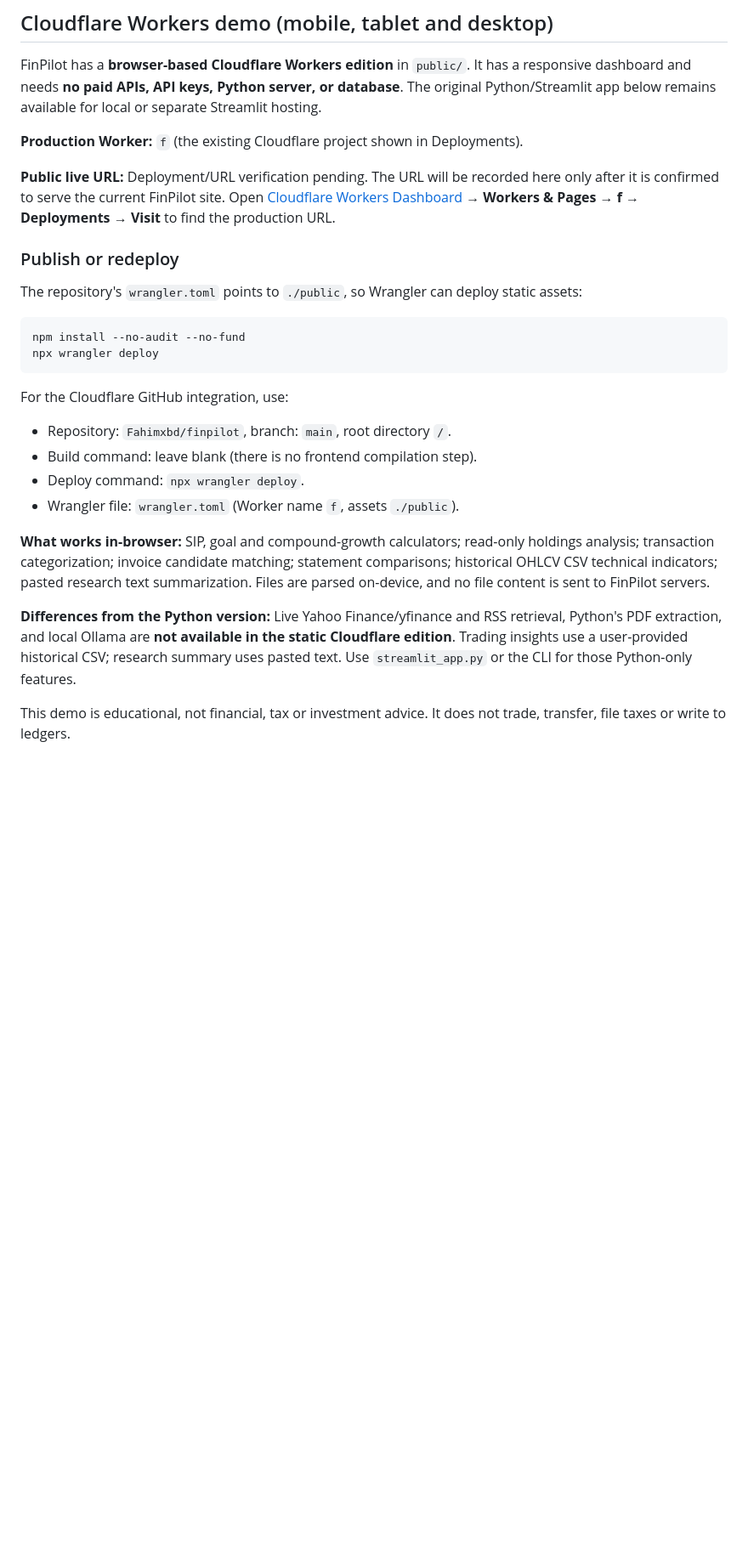
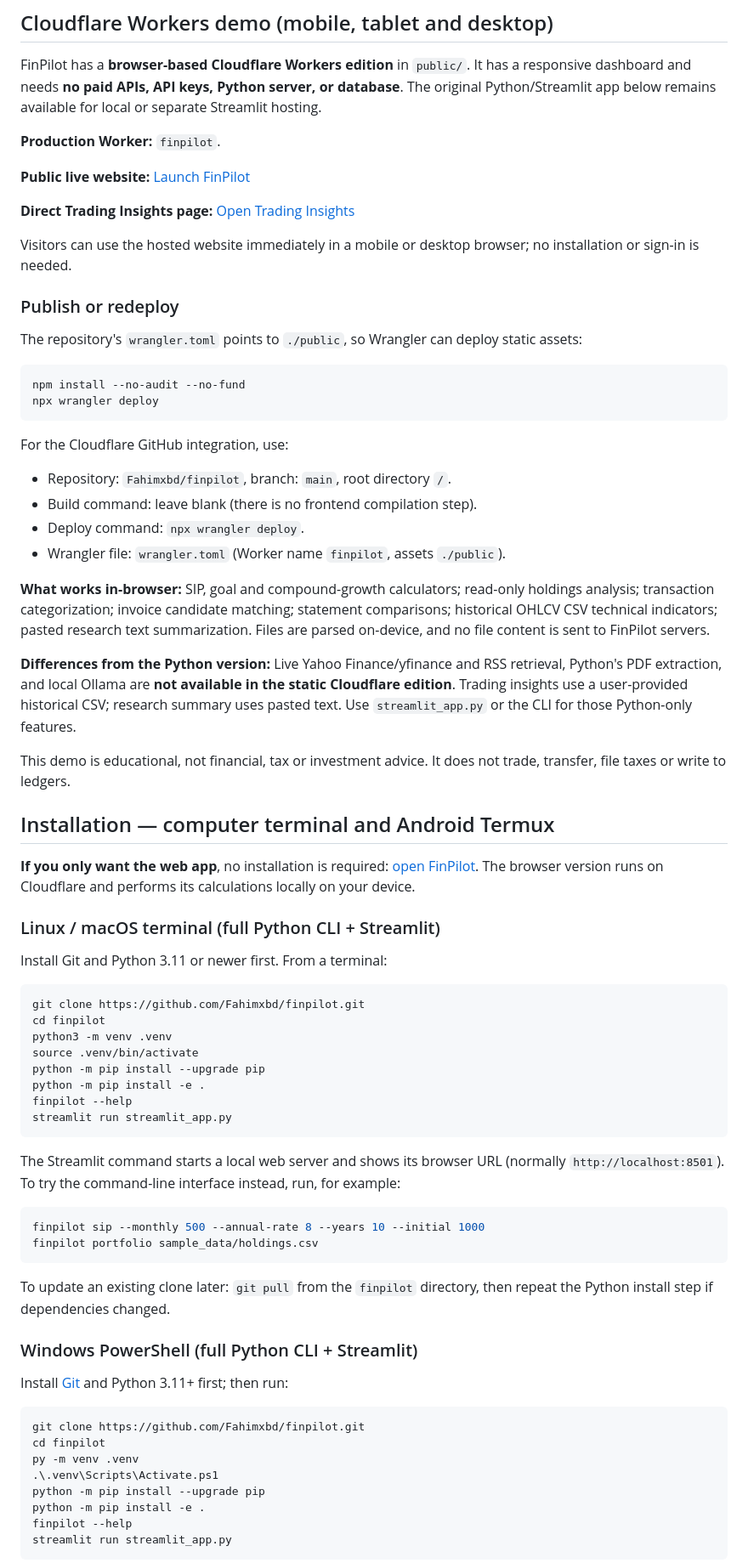
Before and after one commit to Fahimxbd/finpilot, a Markdown page: README.md, the part around one of its changes. Shown at 85% size. Drawn GitHub-style; blank space fills up the shorter version.

Commit message:
Document live FinPilot URL and Linux Windows Termux installation

````diff
--- a/README.md
+++ b/README.md
@@ -15,9 +16,13 @@
 
 FinPilot has a **browser-based Cloudflare Workers edition** in `public/`. It has a responsive dashboard and needs **no paid APIs, API keys, Python server, or database**. The original Python/Streamlit app below remains available for local or separate Streamlit hosting.
 
-**Production Worker:** `f` (the existing Cloudflare project shown in Deployments).
+**Production Worker:** `finpilot`.
 
-**Public live URL:** Deployment/URL verification pending. The URL will be recorded here only after it is confirmed to serve the current FinPilot site. Open [Cloudflare Workers Dashboard](https://dash.cloudflare.com/) → **Workers & Pages** → **f** → **Deployments** → **Visit** to find the production URL.
+**Public live website:** [Launch FinPilot](https://finpilot.fahimprivateuser-d8a.workers.dev/)
+
+**Direct Trading Insights page:** [Open Trading Insights](https://finpilot.fahimprivateuser-d8a.workers.dev/#trading)
+
+Visitors can use the hosted website immediately in a mobile or desktop browser; no installation or sign-in is needed.
 
 ### Publish or redeploy
 
@@ -33,10 +38,54 @@ For the Cloudflare GitHub integration, use:
 - Repository: `Fahimxbd/finpilot`, branch: `main`, root directory `/`.
 - Build command: leave blank (there is no frontend compilation step).
 - Deploy command: `npx wrangler deploy`.
-- Wrangler file: `wrangler.toml` (Worker name `f`, assets `./public`).
+- Wrangler file: `wrangler.toml` (Worker name `finpilot`, assets `./public`).
 
 **What works in-browser:** SIP, goal and compound-growth calculators; read-only holdings analysis; transaction categorization; invoice candidate matching; statement comparisons; historical OHLCV CSV technical indicators; pasted research text summarization. Files are parsed on-device, and no file content is sent to FinPilot servers.
 
 **Differences from the Python version:** Live Yahoo Finance/yfinance and RSS retrieval, Python's PDF extraction, and local Ollama are **not available in the static Cloudflare edition**. Trading insights use a user-provided historical CSV; research summary uses pasted text. Use `streamlit_app.py` or the CLI for those Python-only features.
 
 This demo is educational, not financial, tax or investment advice. It does not trade, transfer, file taxes or write to ledgers.
+
+## Installation — computer terminal and Android Termux
+
+**If you only want the web app**, no installation is required: [open FinPilot](https://finpilot.fahimprivateuser-d8a.workers.dev/). The browser version runs on Cloudflare and performs its calculations locally on your device.
+
+### Linux / macOS terminal (full Python CLI + Streamlit)
+
+Install Git and Python 3.11 or newer first. From a terminal:
+
+```bash
+git clone https://github.com/Fahimxbd/finpilot.git
+cd finpilot
+python3 -m venv .venv
+source .venv/bin/activate
+python -m pip install --upgrade pip
+python -m pip install -e .
+finpilot --help
+streamlit run streamlit_app.py
+```
+
+The Streamlit command starts a local web server and shows its browser URL (normally `http://localhost:8501`). To try the command-line interface instead, run, for example:
+
+```bash
+finpilot sip --monthly 500 --annual-rate 8 --years 10 --initial 1000
+finpilot portfolio sample_data/holdings.csv
+```
+
+To update an existing clone later: `git pull` from the `finpilot` directory, then repeat the Python install step if dependencies changed.
+
+### Windows PowerShell (full Python CLI + Streamlit)
+
+Install [Git](https://git-scm.com/) and Python 3.11+ first; then run:
+
+```powershell
+git clone https://github.com/Fahimxbd/finpilot.git
+cd finpilot
+py -m venv .venv
+.\.venv\Scripts\Activate.ps1
+python -m pip install --upgrade pip
+python -m pip install -e .
+finpilot --help
+streamlit run streamlit_app.py
+```
+
````
Also changed, not shown: other parts of README.md (+31 -0 lines).
